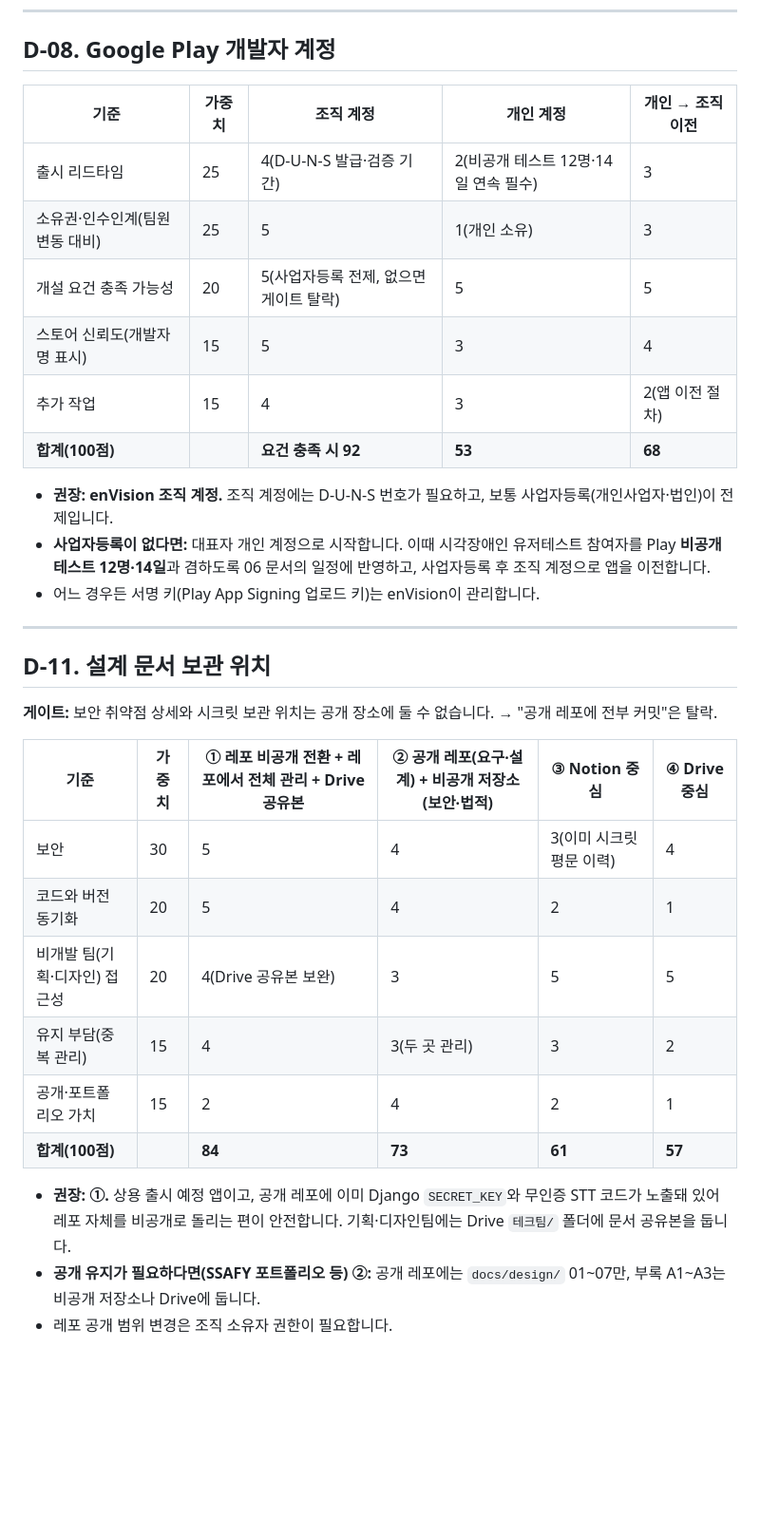
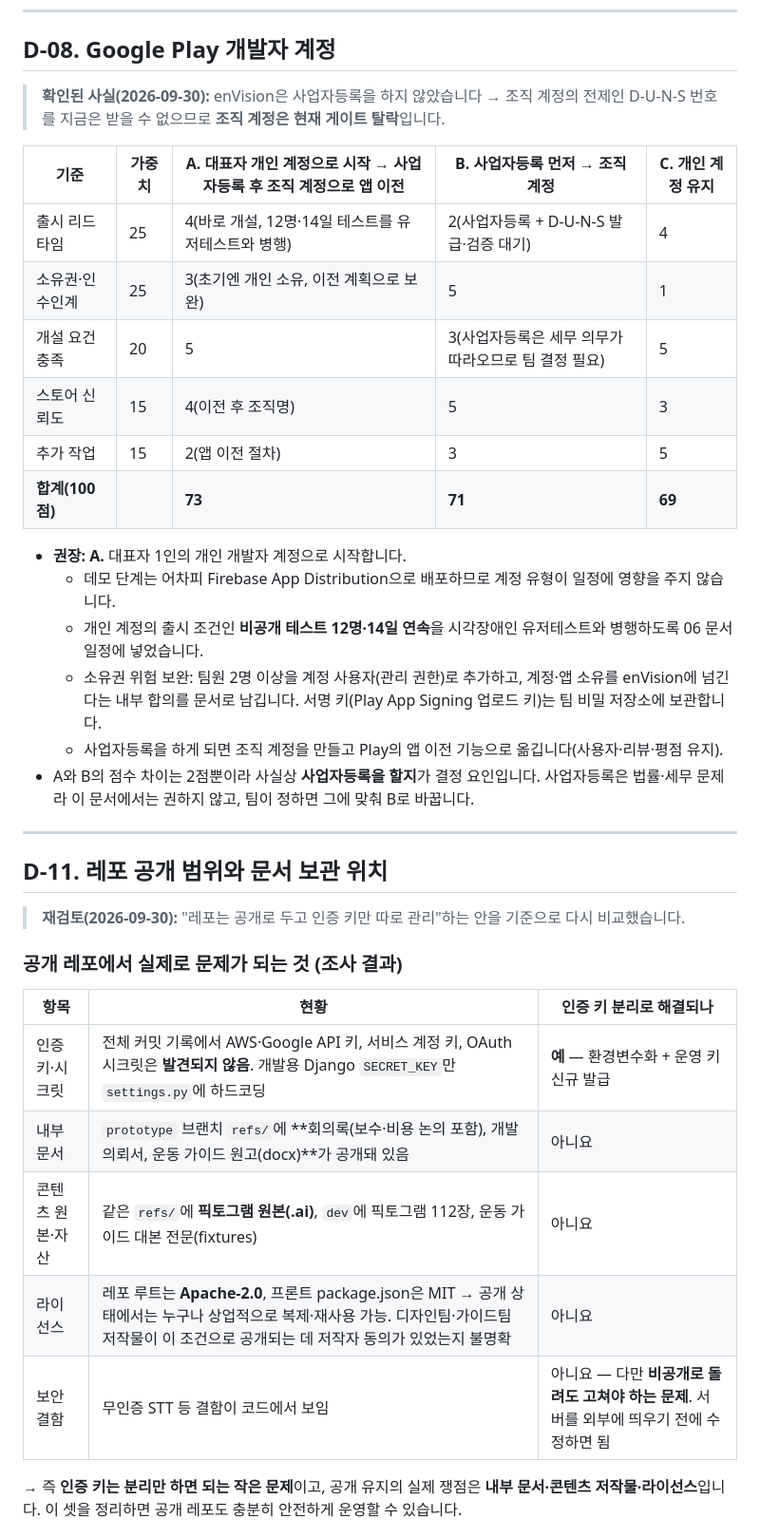
Before and after one commit to SeeSun-YS-SSAFY/See-Sun, a Markdown page: docs/design/07_의사결정_비교분석.md, the part around one of its changes. Shown at 95% size. GitHub-like rendering; blank space fills up the shorter version.

Commit message:
docs: Play 계정·레포 공개 범위 결정 반영
- D-08: 사업자등록 없음 확인 → 대표자 개인 계정으로 시작, 12명·14일 비공개 테스트를 유저테스트와 병행, 이후 조직 계정으로 이전
- D-11: 공개 유지 + 시크릿·내부 문서·콘텐츠 원본 분리 채택, 필수 조치 6개 정리

Co-Authored-By: Claude Opus 5.5 <noreply@anthropic.com>
Claude-Session: https://claude.ai/code/session_01YMFvNXc9eLaPNwXqABicSc

```diff
--- a/docs/design/07_의사결정_비교분석.md
+++ b/docs/design/07_의사결정_비교분석.md
@@ -129,35 +129,38 @@
 
 ## D-08. Google Play 개발자 계정
 
-| 기준 | 가중치 | 조직 계정 | 개인 계정 | 개인 → 조직 이전 |
+> **확인된 사실(2026-09-30):** enVision은 사업자등록을 하지 않았습니다 → 조직 계정의 전제인 D-U-N-S 번호를 지금은 받을 수 없으므로 **조직 계정은 현재 게이트 탈락**입니다.
+
+| 기준 | 가중치 | A. 대표자 개인 계정으로 시작 → 사업자등록 후 조직 계정으로 앱 이전 | B. 사업자등록 먼저 → 조직 계정 | C. 개인 계정 유지 |
 |---|---|---|---|---|
-| 출시 리드타임 | 25 | 4(D-U-N-S 발급·검증 기간) | 2(비공개 테스트 12명·14일 연속 필수) | 3 |
-| 소유권·인수인계(팀원 변동 대비) | 25 | 5 | 1(개인 소유) | 3 |
-| 개설 요건 충족 가능성 | 20 | 5(사업자등록 전제, 없으면 게이트 탈락) | 5 | 5 |
-| 스토어 신뢰도(개발자명 표시) | 15 | 5 | 3 | 4 |
-| 추가 작업 | 15 | 4 | 3 | 2(앱 이전 절차) |
-| **합계(100점)** | | **요건 충족 시 92** | **53** | **68** |
+| 출시 리드타임 | 25 | 4(바로 개설, 12명·14일 테스트를 유저테스트와 병행) | 2(사업자등록 + D-U-N-S 발급·검증 대기) | 4 |
+| 소유권·인수인계 | 25 | 3(초기엔 개인 소유, 이전 계획으로 보완) | 5 | 1 |
+| 개설 요건 충족 | 20 | 5 | 3(사업자등록은 세무 의무가 따라오므로 팀 결정 필요) | 5 |
+| 스토어 신뢰도 | 15 | 4(이전 후 조직명) | 5 | 3 |
+| 추가 작업 | 15 | 2(앱 이전 절차) | 3 | 5 |
+| **합계(100점)** | | **73** | **71** | **69** |
 
-- **권장: enVision 조직 계정.** 조직 계정에는 D-U-N-S 번호가 필요하고, 보통 사업자등록(개인사업자·법인)이 전제입니다.
-- **사업자등록이 없다면:** 대표자 개인 계정으로 시작합니다. 이때 시각장애인 유저테스트 참여자를 Play **비공개 테스트 12명·14일**과 겸하도록 06 문서의 일정에 반영하고, 사업자등록 후 조직 계정으로 앱을 이전합니다.
-- 어느 경우든 서명 키(Play App Signing 업로드 키)는 enVision이 관리합니다.
+- **권장: A.** 대표자 1인의 개인 개발자 계정으로 시작합니다.
+  - 데모 단계는 어차피 Firebase App Distribution으로 배포하므로 계정 유형이 일정에 영향을 주지 않습니다.
+  - 개인 계정의 출시 조건인 **비공개 테스트 12명·14일 연속**을 시각장애인 유저테스트와 병행하도록 06 문서 일정에 넣었습니다.
+  - 소유권 위험 보완: 팀원 2명 이상을 계정 사용자(관리 권한)로 추가하고, 계정·앱 소유를 enVision에 넘긴다는 내부 합의를 문서로 남깁니다. 서명 키(Play App Signing 업로드 키)는 팀 비밀 저장소에 보관합니다.
+  - 사업자등록을 하게 되면 조직 계정을 만들고 Play의 앱 이전 기능으로 옮깁니다(사용자·리뷰·평점 유지).
+- A와 B의 점수 차이는 2점뿐이라 사실상 **사업자등록을 할지**가 결정 요인입니다. 사업자등록은 법률·세무 문제라 이 문서에서는 권하지 않고, 팀이 정하면 그에 맞춰 B로 바꿉니다.
 
 ---
 
-## D-11. 설계 문서 보관 위치
+## D-11. 레포 공개 범위와 문서 보관 위치
 
-**게이트:** 보안 취약점 상세와 시크릿 보관 위치는 공개 장소에 둘 수 없습니다. → "공개 레포에 전부 커밋"은 탈락.
+> **재검토(2026-09-30):** "레포는 공개로 두고 인증 키만 따로 관리"하는 안을 기준으로 다시 비교했습니다.
 
-| 기준 | 가중치 | ① 레포 비공개 전환 + 레포에서 전체 관리 + Drive 공유본 | ② 공개 레포(요구·설계) + 비공개 저장소(보안·법적) | ③ Notion 중심 | ④ Drive 중심 |
-|---|---|---|---|---|---|
-| 보안 | 30 | 5 | 4 | 3(이미 시크릿 평문 이력) | 4 |
-| 코드와 버전 동기화 | 20 | 5 | 4 | 2 | 1 |
-| 비개발 팀(기획·디자인) 접근성 | 20 | 4(Drive 공유본 보완) | 3 | 5 | 5 |
-| 유지 부담(중복 관리) | 15 | 4 | 3(두 곳 관리) | 3 | 2 |
-| 공개·포트폴리오 가치 | 15 | 2 | 4 | 2 | 1 |
-| **합계(100점)** | | **84** | **73** | **61** | **57** |
+### 공개 레포에서 실제로 문제가 되는 것 (조사 결과)
+| 항목 | 현황 | 인증 키 분리로 해결되나 |
+|---|---|---|
+| 인증 키·시크릿 | 전체 커밋 기록에서 AWS·Google API 키, 서비스 계정 키, OAuth 시크릿은 **발견되지 않음**. 개발용 Django `SECRET_KEY`만 `settings.py`에 하드코딩 | **예** — 환경변수화 + 운영 키 신규 발급 |
+| 내부 문서 | `prototype` 브랜치 `refs/`에 **회의록(보수·비용 논의 포함), 개발 의뢰서, 운동 가이드 원고(docx)**가 공개돼 있음 | 아니요 |
+| 콘텐츠 원본·자산 | 같은 `refs/`에 **픽토그램 원본(.ai)**, `dev`에 픽토그램 112장, 운동 가이드 대본 전문(fixtures) | 아니요 |
+| 라이선스 | 레포 루트는 **Apache-2.0**, 프론트 package.json은 MIT → 공개 상태에서는 누구나 상업적으로 복제·재사용 가능. 디자인팀·가이드팀 저작물이 이 조건으로 공개되는 데 저작자 동의가 있었는지 불명확 | 아니요 |
+| 보안 결함 | 무인증 STT 등 결함이 코드에서 보임 | 아니요 — 다만 **비공개로 돌려도 고쳐야 하는 문제**. 서버를 외부에 띄우기 전에 수정하면 됨 |
 
-- **권장: ①.** 상용 출시 예정 앱이고, 공개 레포에 이미 Django `SECRET_KEY`와 무인증 STT 코드가 노출돼 있어 레포 자체를 비공개로 돌리는 편이 안전합니다. 기획·디자인팀에는 Drive `테크팀/` 폴더에 문서 공유본을 둡니다.
-- **공개 유지가 필요하다면(SSAFY 포트폴리오 등) ②:** 공개 레포에는 `docs/design/` 01~07만, 부록 A1~A3는 비공개 저장소나 Drive에 둡니다.
-- 레포 공개 범위 변경은 조직 소유자 권한이 필요합니다.
+→ 즉 **인증 키는 분리만 하면 되는 작은 문제**이고, 공개 유지의 실제 쟁점은 **내부 문서·콘텐츠 저작물·라이선스**입니다. 이 셋을 정리하면 공개 레포도 충분히 안전하게 운영할 수 있습니다.
 
```
Also changed, not shown: other parts of docs/design/07_의사결정_비교분석.md (+23 -3 lines), docs/design/06_테스트_배포_계획.md (+2 -2 lines), docs/design/README.md (+2 -2 lines).
